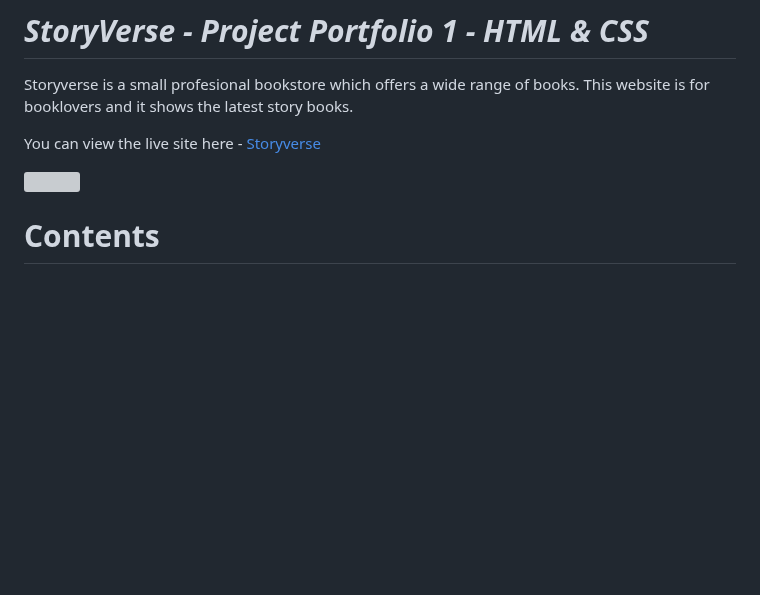
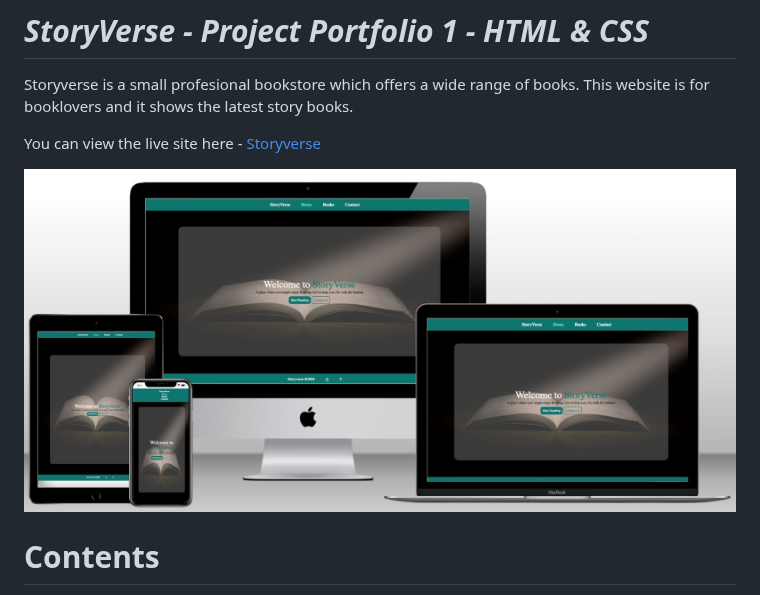
Before and after one commit to NewcoderM/BookVerse, a Markdown page: readme.md, the part around the change. Rendered like a GitHub page; blank space fills up the shorter version; grey boxes are pictures that could not be loaded.

```diff
--- a/readme.md
+++ b/readme.md
@@ -3,7 +3,7 @@ Storyverse is a small profesional bookstore which offers a wide range of books.
 
 You can view the live site here - <a href="https://newcoderm.github.io/BookVerse/" target="_blank"> Storyverse </a>
 
-![](mockup.jpeg)
+![](Asset/mockup.jpeg)
 
 # Contents
 - [*StoryVerse - Project Portfolio 1 - HTML \& CSS*](#storyverse---project-portfolio-1---html--css)
```
